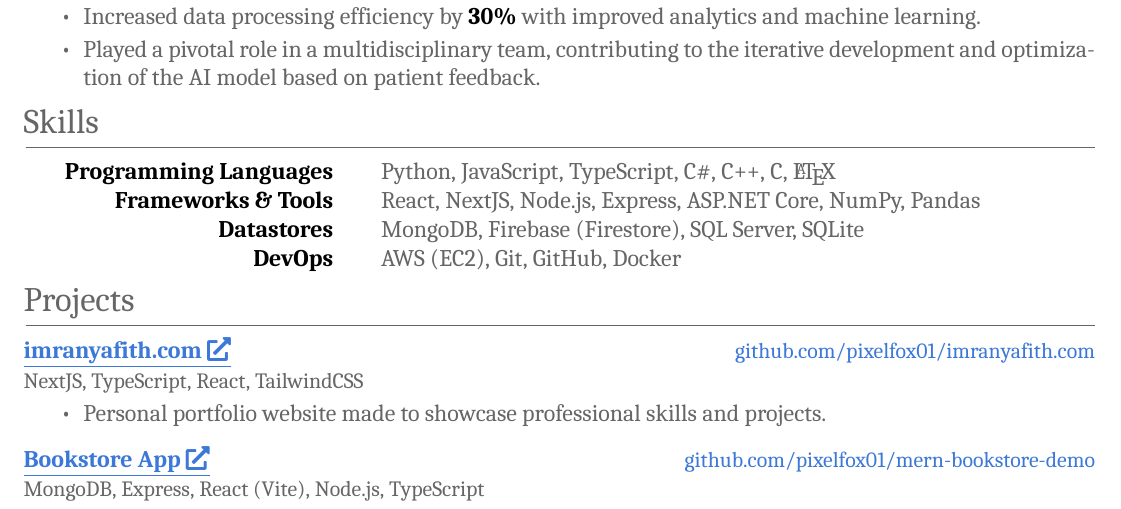
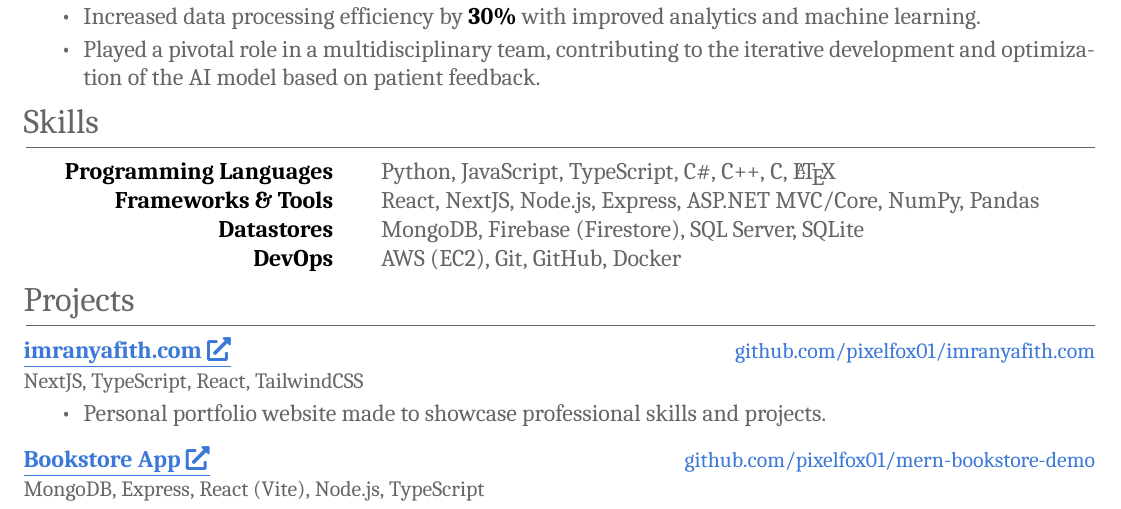
Before and after one commit to pixelfox01/resume, a LaTeX CV (resume.tex): part of the page, cut so that both start at the same text. Compiled offline with XeLaTeX; a missing font is replaced by an installed copy or a similar font.

Commit message:
Updated frameworks and tools

```diff
--- a/resume.tex
+++ b/resume.tex
@@ -109,10 +109,10 @@
 \section{Skills}
 \begin{center}
     \begin{tabular}{@{\hspace{1em}} r @{\hspace{2em}} p{0.65\textwidth} @{}}
-        \textcolor{imptextblack}{\textbf{Programming Languages}} & Python, JavaScript, TypeScript, C\#, C++, C, \textrm{\LaTeX} \\
-        \textcolor{imptextblack}{\textbf{Frameworks \& Tools}}   & React, NextJS, Node.js, Express, ASP.NET Core, NumPy, Pandas \\
-        \textcolor{imptextblack}{\textbf{Datastores}}            & MongoDB, Firebase (Firestore), SQL Server, SQLite            \\
-        \textcolor{imptextblack}{\textbf{DevOps}}                & AWS (EC2), Git, GitHub, Docker                               \\
+        \textcolor{imptextblack}{\textbf{Programming Languages}} & Python, JavaScript, TypeScript, C\#, C++, C, \textrm{\LaTeX}     \\
+        \textcolor{imptextblack}{\textbf{Frameworks \& Tools}}   & React, NextJS, Node.js, Express, ASP.NET MVC/Core, NumPy, Pandas \\
+        \textcolor{imptextblack}{\textbf{Datastores}}            & MongoDB, Firebase (Firestore), SQL Server, SQLite                \\
+        \textcolor{imptextblack}{\textbf{DevOps}}                & AWS (EC2), Git, GitHub, Docker                                   \\
     \end{tabular}
 \end{center}
 
```
Also changed, not shown: resume.pdf.
